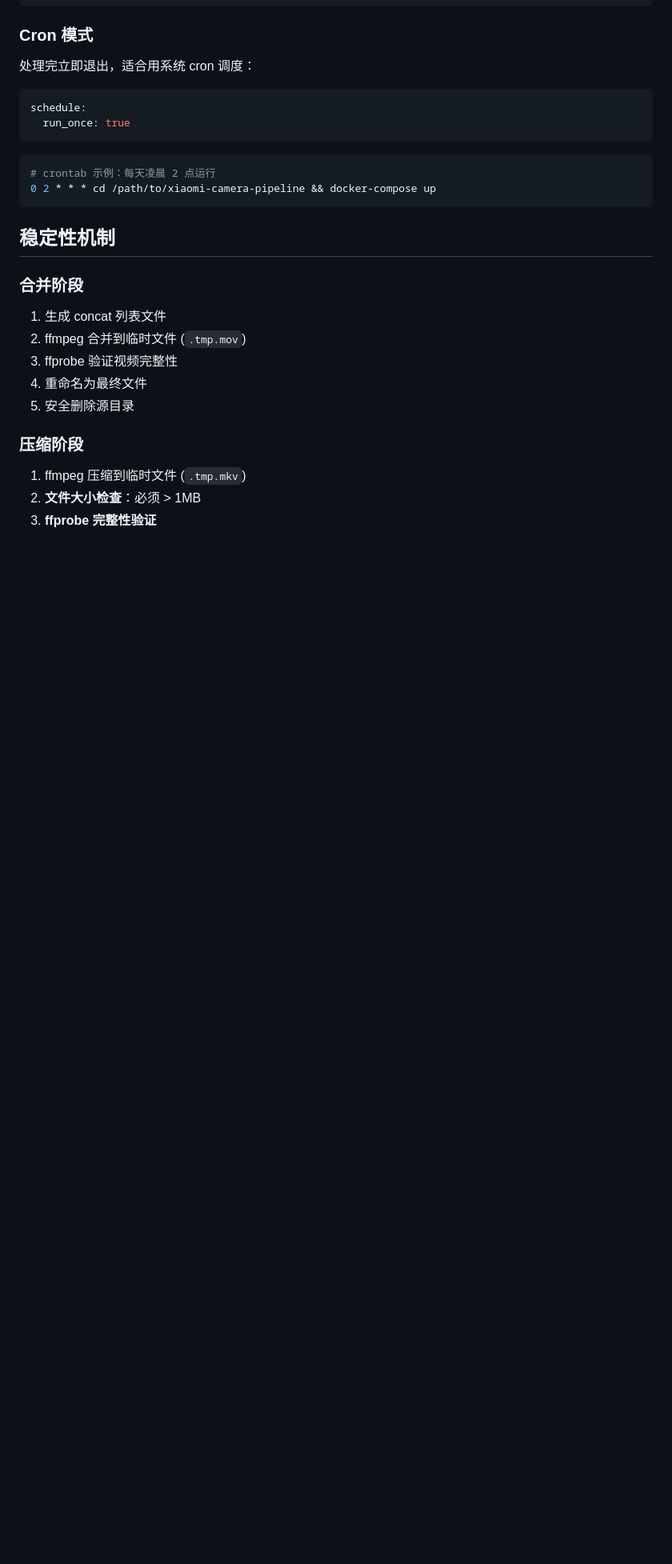
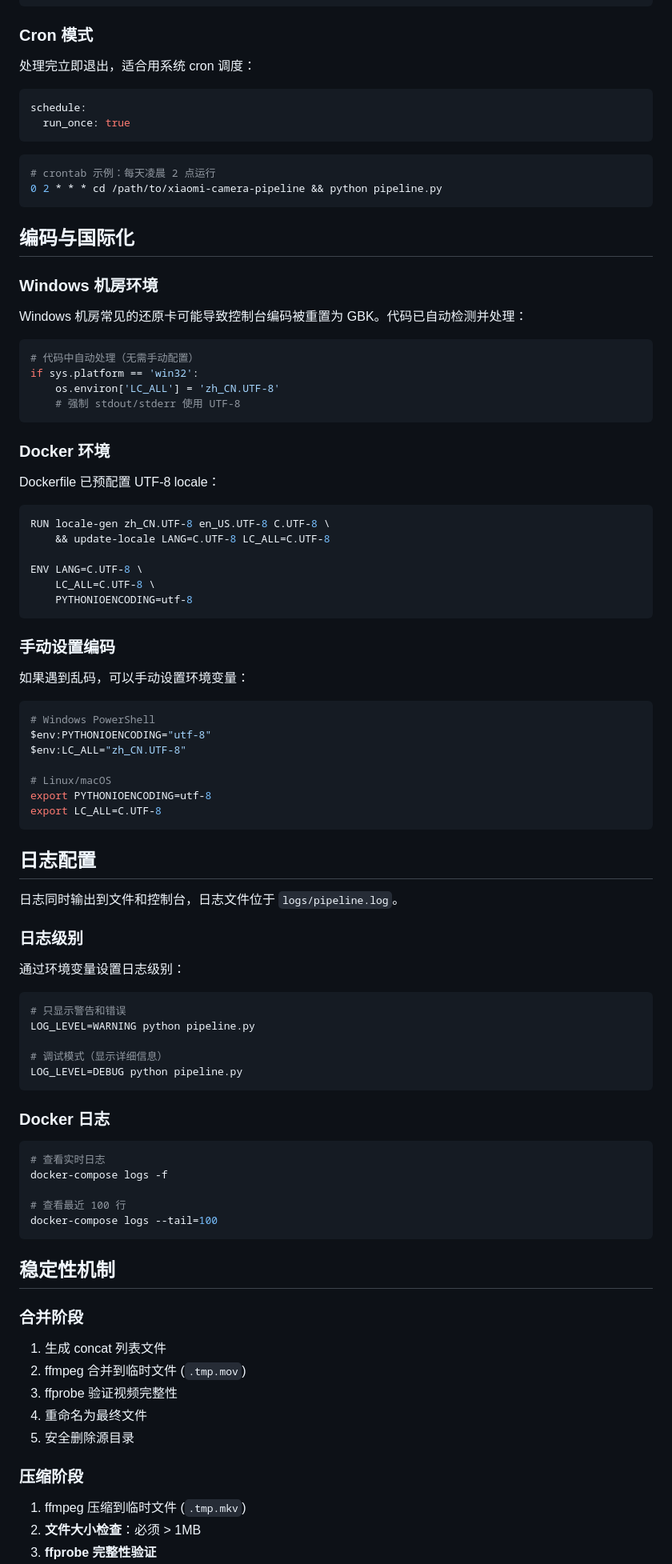
Before and after one commit to yang12535/xiaomi-camera-pipeline, a Markdown page: README.md, the part around one of its changes. Shown at 80% size. Rendered like a GitHub page; blank space fills up the shorter version.

````diff
--- a/README.md
+++ b/README.md
@@ -97,7 +121,70 @@ schedule:
 
 ```bash
 # crontab 示例：每天凌晨 2 点运行
-0 2 * * * cd /path/to/xiaomi-camera-pipeline && docker-compose up
+0 2 * * * cd /path/to/xiaomi-camera-pipeline && python pipeline.py
+```
+
+## 编码与国际化
+
+### Windows 机房环境
+Windows 机房常见的还原卡可能导致控制台编码被重置为 GBK。代码已自动检测并处理：
+
+```python
+# 代码中自动处理（无需手动配置）
+if sys.platform == 'win32':
+    os.environ['LC_ALL'] = 'zh_CN.UTF-8'
+    # 强制 stdout/stderr 使用 UTF-8
+```
+
+### Docker 环境
+Dockerfile 已预配置 UTF-8 locale：
+
+```dockerfile
+RUN locale-gen zh_CN.UTF-8 en_US.UTF-8 C.UTF-8 \
+    && update-locale LANG=C.UTF-8 LC_ALL=C.UTF-8
+
+ENV LANG=C.UTF-8 \
+    LC_ALL=C.UTF-8 \
+    PYTHONIOENCODING=utf-8
+```
+
+### 手动设置编码
+如果遇到乱码，可以手动设置环境变量：
+
+```bash
+# Windows PowerShell
+$env:PYTHONIOENCODING="utf-8"
+$env:LC_ALL="zh_CN.UTF-8"
+
+# Linux/macOS
+export PYTHONIOENCODING=utf-8
+export LC_ALL=C.UTF-8
+```
+
+## 日志配置
+
+日志同时输出到文件和控制台，日志文件位于 `logs/pipeline.log`。
+
+### 日志级别
+
+通过环境变量设置日志级别：
+
+```bash
+# 只显示警告和错误
+LOG_LEVEL=WARNING python pipeline.py
+
+# 调试模式（显示详细信息）
+LOG_LEVEL=DEBUG python pipeline.py
+```
+
+### Docker 日志
+
+```bash
+# 查看实时日志
+docker-compose logs -f
+
+# 查看最近 100 行
+docker-compose logs --tail=100
 ```
 
 ## 稳定性机制
````
Also changed, not shown: other parts of README.md (+80 -6 lines).
